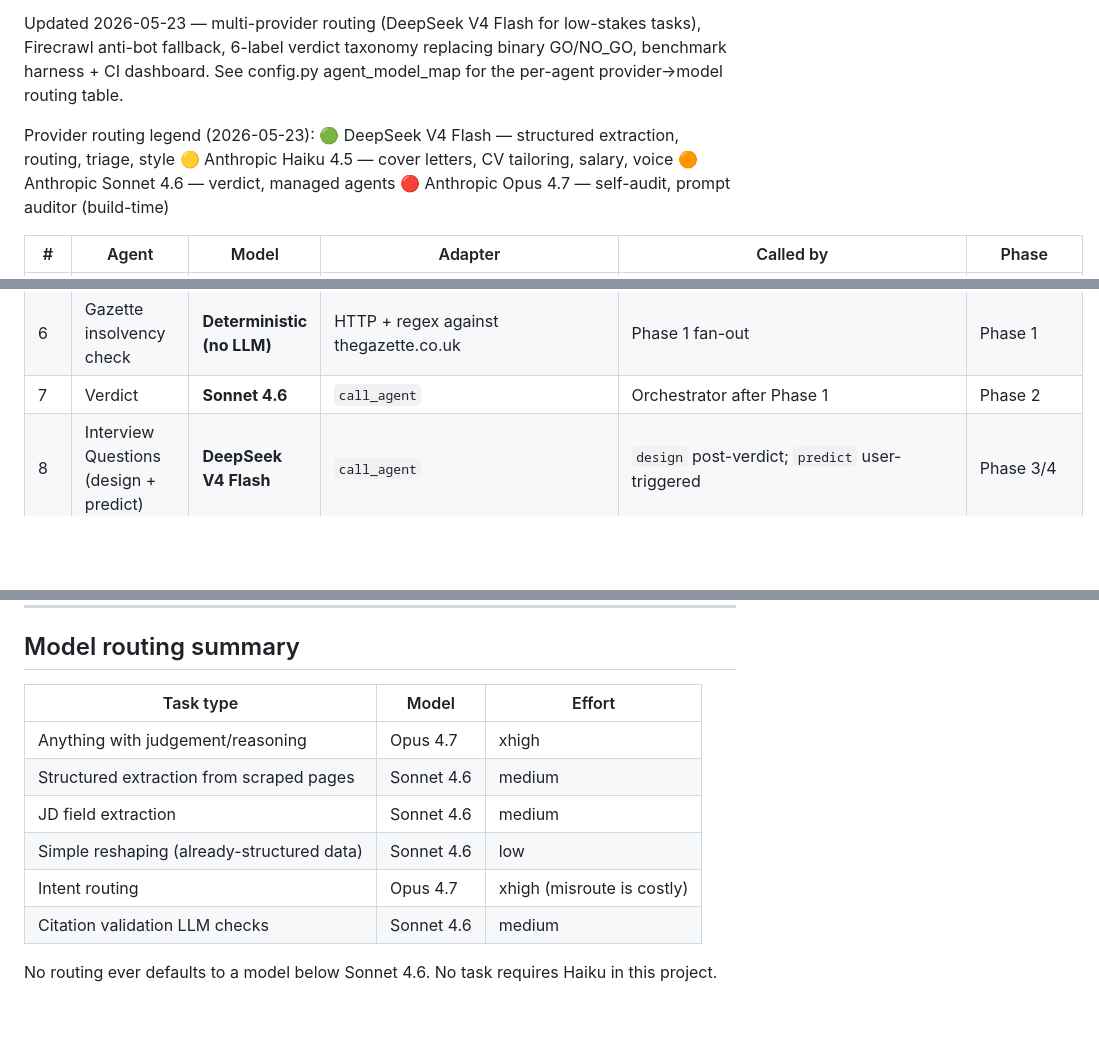
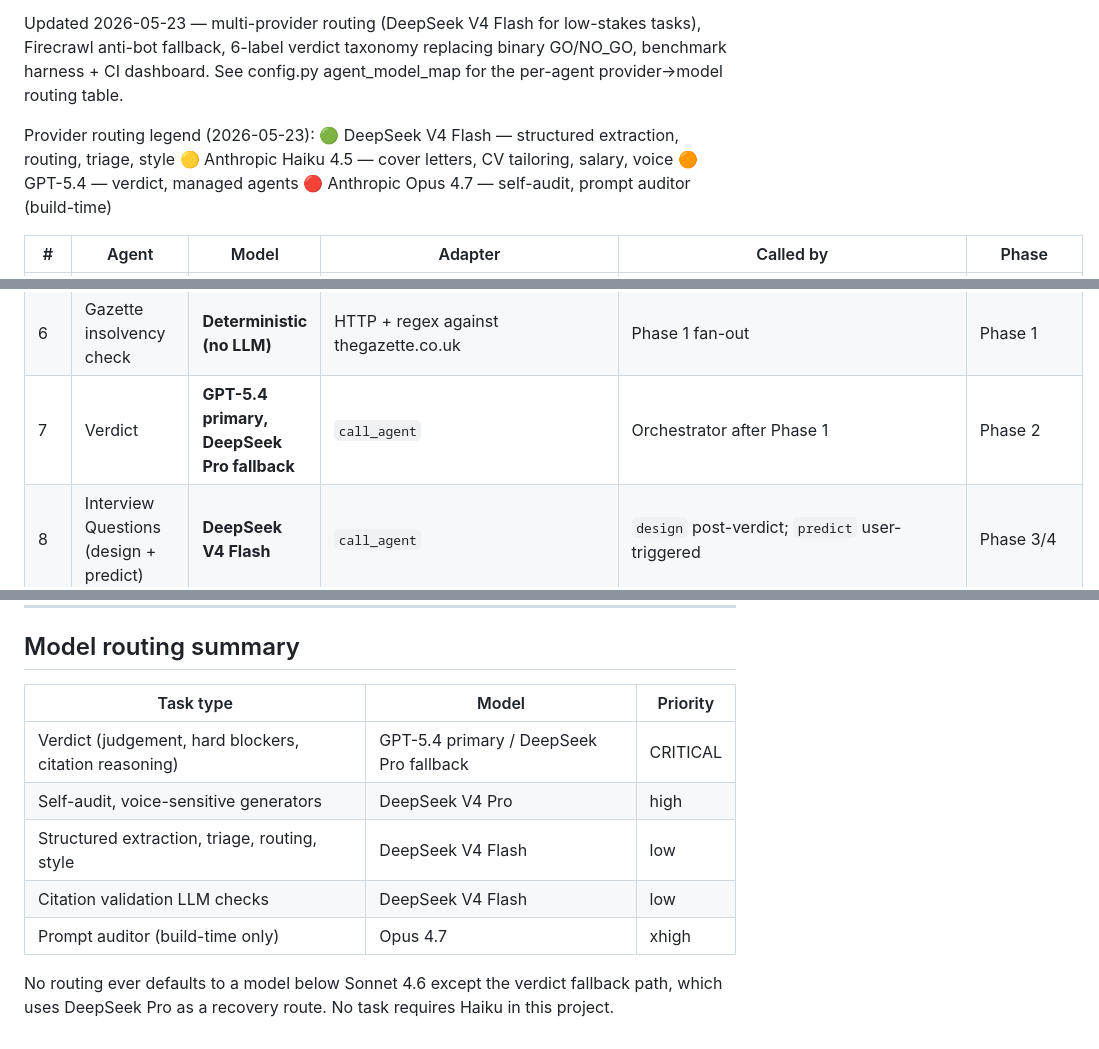
Before and after one commit to DevNick21/trajectory, a Markdown page: AGENTS.md, 3 parts joined by grey strips. Drawn GitHub-style; blank space fills up the shorter version.

Commit message:
Update agent routing documentation

```diff
--- a/AGENTS.md
+++ b/AGENTS.md
@@ -18,7 +18,7 @@ table.
 Provider routing legend (2026-05-23):
   🟢 DeepSeek V4 Flash — structured extraction, routing, triage, style
   🟡 Anthropic Haiku 4.5  — cover letters, CV tailoring, salary, voice
-  🟠 Anthropic Sonnet 4.6 — verdict, managed agents
+  🟠 GPT-5.4 — verdict, managed agents
   🔴 Anthropic Opus 4.7   — self-audit, prompt auditor (build-time)
 
 | # | Agent | Model | Adapter | Called by | Phase |
@@ -29,7 +29,7 @@ Provider routing legend (2026-05-23):
 | 4 | Red Flags Detector | **DeepSeek V4 Flash** | `call_agent` | Phase 1 fan-out | Phase 1 |
 | 5 | Ghost Job JD Scorer | **Deterministic (no LLM)** | Regex 5-dim scoring | ghost_job_detector.py | Phase 1 |
 | 6 | Gazette insolvency check | **Deterministic (no LLM)** | HTTP + regex against thegazette.co.uk | Phase 1 fan-out | Phase 1 |
-| 7 | Verdict | **Sonnet 4.6** | `call_agent` | Orchestrator after Phase 1 | Phase 2 |
+| 7 | Verdict | **GPT-5.4 primary, DeepSeek Pro fallback** | `call_agent` | Orchestrator after Phase 1 | Phase 2 |
 | 8 | Interview Questions (design + predict) | **DeepSeek V4 Flash** | `call_agent` | `design` post-verdict; `predict` user-triggered | Phase 3/4 |
 | 9 | STAR Polisher | **DeepSeek V4 Flash** | `call_agent` | After each user answer | Phase 3 |
 | 10 | Writing Style Extractor | **DeepSeek V4 Flash** | `call_agent` | Onboarding, once | Onboarding |
@@ -1462,13 +1462,12 @@ Retry count: **maximum 2 retries per agent call**. More than 2 usually means a p
 
 ## Model routing summary
 
-| Task type | Model | Effort |
-|-----------|-------|--------|
-| Anything with judgement/reasoning | Opus 4.7 | xhigh |
-| Structured extraction from scraped pages | Sonnet 4.6 | medium |
-| JD field extraction | Sonnet 4.6 | medium |
-| Simple reshaping (already-structured data) | Sonnet 4.6 | low |
-| Intent routing | Opus 4.7 | xhigh (misroute is costly) |
-| Citation validation LLM checks | Sonnet 4.6 | medium |
+| Task type | Model | Priority |
+|-----------|-------|----------|
+| Verdict (judgement, hard blockers, citation reasoning) | GPT-5.4 primary / DeepSeek Pro fallback | CRITICAL |
+| Self-audit, voice-sensitive generators | DeepSeek V4 Pro | high |
+| Structured extraction, triage, routing, style | DeepSeek V4 Flash | low |
+| Citation validation LLM checks | DeepSeek V4 Flash | low |
+| Prompt auditor (build-time only) | Opus 4.7 | xhigh |
 
-No routing ever defaults to a model below Sonnet 4.6. No task requires Haiku in this project.
+No routing ever defaults to a model below Sonnet 4.6 except the verdict fallback path, which uses DeepSeek Pro as a recovery route. No task requires Haiku in this project.
```
Also changed, not shown: other parts of AGENTS.md (+2 -2 lines), CLAUDE.md (+1 -1 lines).
